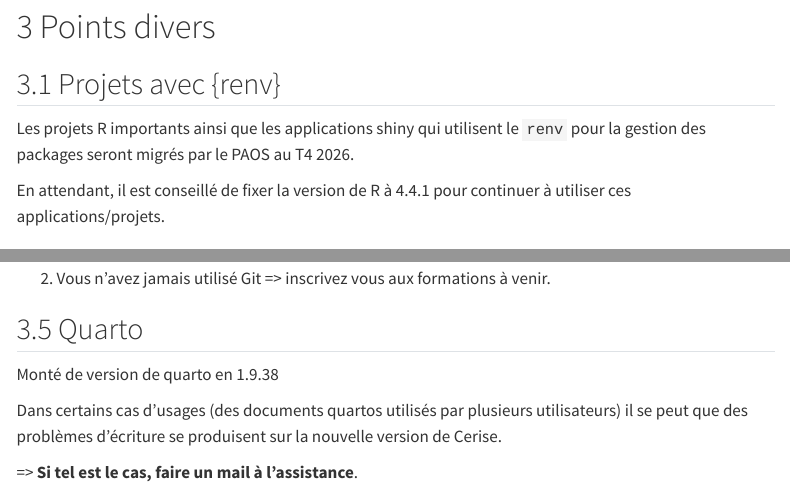
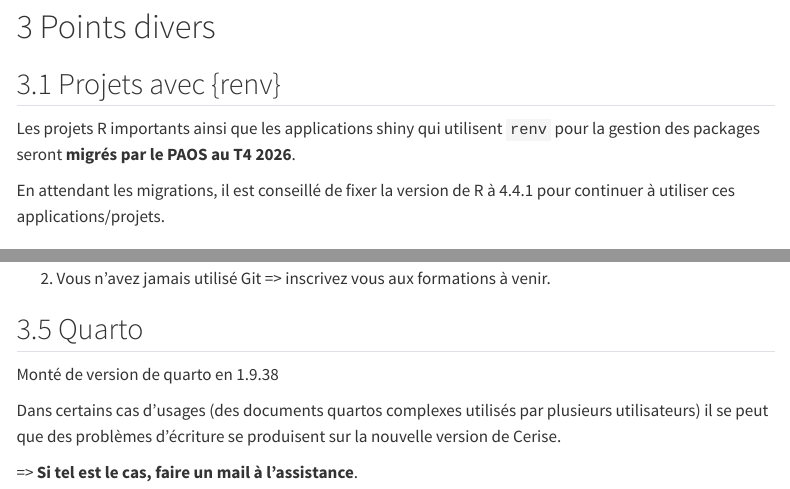
Before and after one commit to ddotta/C3P_presentation, a Quarto document (template.qmd): the page in a window 1100 px wide, from 7730 px down, and a second part further down, joined at a grey line. Rendered offline with R 4.5, knitr and Pandoc in place of Quarto, with nearby package versions; menus at the side of the page are left out.

Commit message:
chore: corrections mineures

```diff
--- a/template.qmd
+++ b/template.qmd
@@ -281,9 +281,9 @@ Et dans la session RStudio :
 
 ## Projets avec {renv}
 
-Les projets R importants ainsi que les applications shiny qui utilisent le `renv` pour la gestion des packages seront migrés par le PAOS au T4 2026.
+Les projets R importants ainsi que les applications shiny qui utilisent `renv` pour la gestion des packages seront **migrés par le PAOS au T4 2026**.
 
-En attendant, il est conseillé de fixer la version de R à 4.4.1 pour continuer à utiliser ces applications/projets.
+En attendant les migrations, il est conseillé de fixer la version de R à 4.4.1 pour continuer à utiliser ces applications/projets.
 
 ## Formatteur air
 
@@ -360,7 +360,7 @@ Pour les nouveaux arrivants au 1er septembre qui souhaitent utiliser Git, 2 cas
 
 Monté de version de quarto en 1.9.38
 
-Dans certains cas d'usages (des documents quartos utilisés par plusieurs utilisateurs) il se peut que des problèmes d'écriture se produisent sur la nouvelle version de Cerise.
+Dans certains cas d'usages (des documents quartos complexes utilisés par plusieurs utilisateurs) il se peut que des problèmes d'écriture se produisent sur la nouvelle version de Cerise.
 
 => **Si tel est le cas, faire un mail à l'assistance**.
 
```
